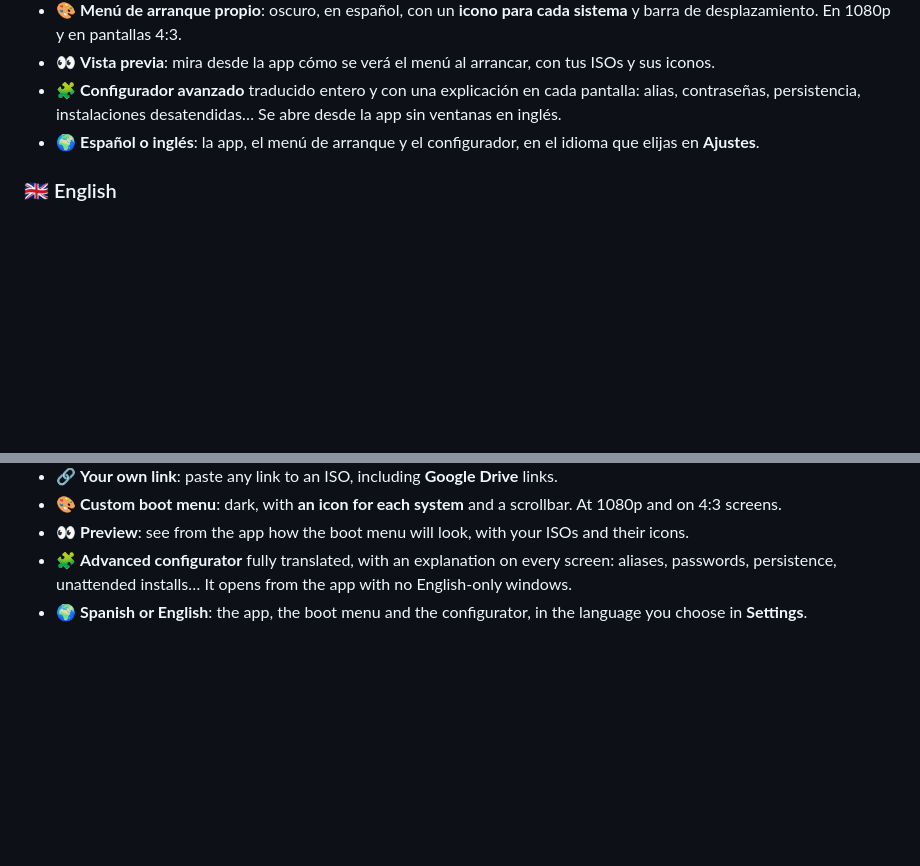
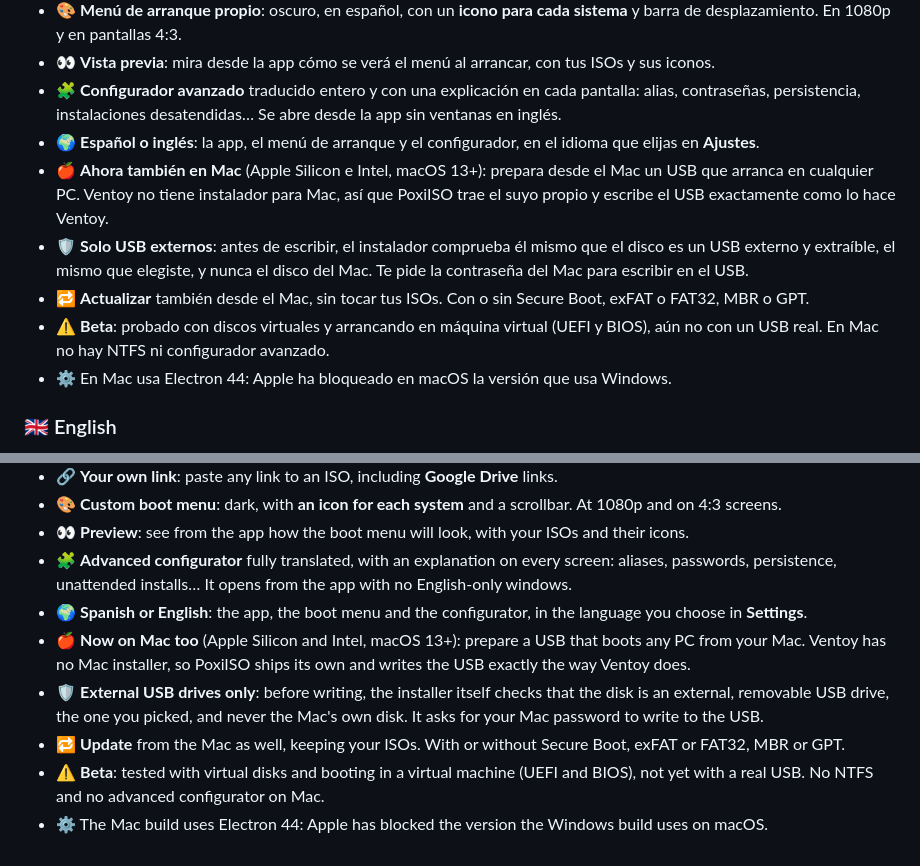
Before and after one commit to PoxiiTV/PoxiISO, a Markdown page: CHANGELOG.md, 2 parts joined by grey strips. Drawn GitHub-style; blank space fills up the shorter version.

```diff
--- a/CHANGELOG.md
+++ b/CHANGELOG.md
@@ -13,6 +13,11 @@
 - 👀 **Vista previa**: mira desde la app cómo se verá el menú al arrancar, con tus ISOs y sus iconos.
 - 🧩 **Configurador avanzado** traducido entero y con una explicación en cada pantalla: alias, contraseñas, persistencia, instalaciones desatendidas… Se abre desde la app sin ventanas en inglés.
 - 🌍 **Español o inglés**: la app, el menú de arranque y el configurador, en el idioma que elijas en **Ajustes**.
+- 🍎 **Ahora también en Mac** (Apple Silicon e Intel, macOS 13+): prepara desde el Mac un USB que arranca en cualquier PC. Ventoy no tiene instalador para Mac, así que PoxiISO trae el suyo propio y escribe el USB exactamente como lo hace Ventoy.
+- 🛡️ **Solo USB externos**: antes de escribir, el instalador comprueba él mismo que el disco es un USB externo y extraíble, el mismo que elegiste, y nunca el disco del Mac. Te pide la contraseña del Mac para escribir en el USB.
+- 🔁 **Actualizar** también desde el Mac, sin tocar tus ISOs. Con o sin Secure Boot, exFAT o FAT32, MBR o GPT.
+- ⚠️ **Beta**: probado con discos virtuales y arrancando en máquina virtual (UEFI y BIOS), aún no con un USB real. En Mac no hay NTFS ni configurador avanzado.
+- ⚙️ En Mac usa Electron 44: Apple ha bloqueado en macOS la versión que usa Windows.
 
 ### 🇬🇧 English
 
@@ -25,3 +30,8 @@
 - 👀 **Preview**: see from the app how the boot menu will look, with your ISOs and their icons.
 - 🧩 **Advanced configurator** fully translated, with an explanation on every screen: aliases, passwords, persistence, unattended installs… It opens from the app with no English-only windows.
 - 🌍 **Spanish or English**: the app, the boot menu and the configurator, in the language you choose in **Settings**.
+- 🍎 **Now on Mac too** (Apple Silicon and Intel, macOS 13+): prepare a USB that boots any PC from your Mac. Ventoy has no Mac installer, so PoxiISO ships its own and writes the USB exactly the way Ventoy does.
+- 🛡️ **External USB drives only**: before writing, the installer itself checks that the disk is an external, removable USB drive, the one you picked, and never the Mac's own disk. It asks for your Mac password to write to the USB.
+- 🔁 **Update** from the Mac as well, keeping your ISOs. With or without Secure Boot, exFAT or FAT32, MBR or GPT.
+- ⚠️ **Beta**: tested with virtual disks and booting in a virtual machine (UEFI and BIOS), not yet with a real USB. No NTFS and no advanced configurator on Mac.
+- ⚙️ The Mac build uses Electron 44: Apple has blocked the version the Windows build uses on macOS.
```
Also changed, not shown: README.md (+22 -3 lines).
